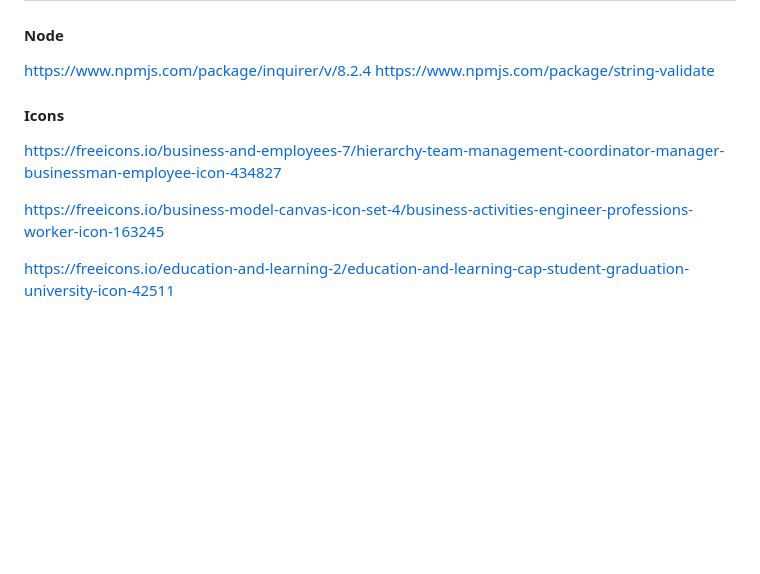
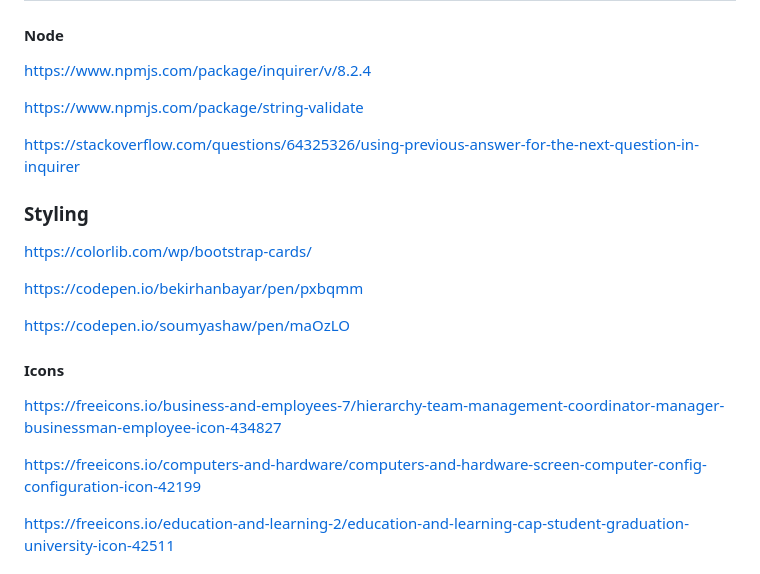
Before and after one commit to caoimhejyoti/team-profile-creator, a Markdown page: README.md, the part around the change. Rendered like a GitHub page; blank space fills up the shorter version.

Commit message:
styling resources

```diff
--- a/README.md
+++ b/README.md
@@ -72,12 +72,23 @@ To see this program in opperation, watch our live demo!
 ## Resources
 #### Node
 https://www.npmjs.com/package/inquirer/v/8.2.4
+
 https://www.npmjs.com/package/string-validate
+
+https://stackoverflow.com/questions/64325326/using-previous-answer-for-the-next-question-in-inquirer
+
+
+### Styling
+https://colorlib.com/wp/bootstrap-cards/
+
+https://codepen.io/bekirhanbayar/pen/pxbqmm
+
+https://codepen.io/soumyashaw/pen/maOzLO
 
 #### Icons
 https://freeicons.io/business-and-employees-7/hierarchy-team-management-coordinator-manager-businessman-employee-icon-434827
 
-https://freeicons.io/business-model-canvas-icon-set-4/business-activities-engineer-professions-worker-icon-163245
+https://freeicons.io/computers-and-hardware/computers-and-hardware-screen-computer-config-configuration-icon-42199
 
 https://freeicons.io/education-and-learning-2/education-and-learning-cap-student-graduation-university-icon-42511
 
```
